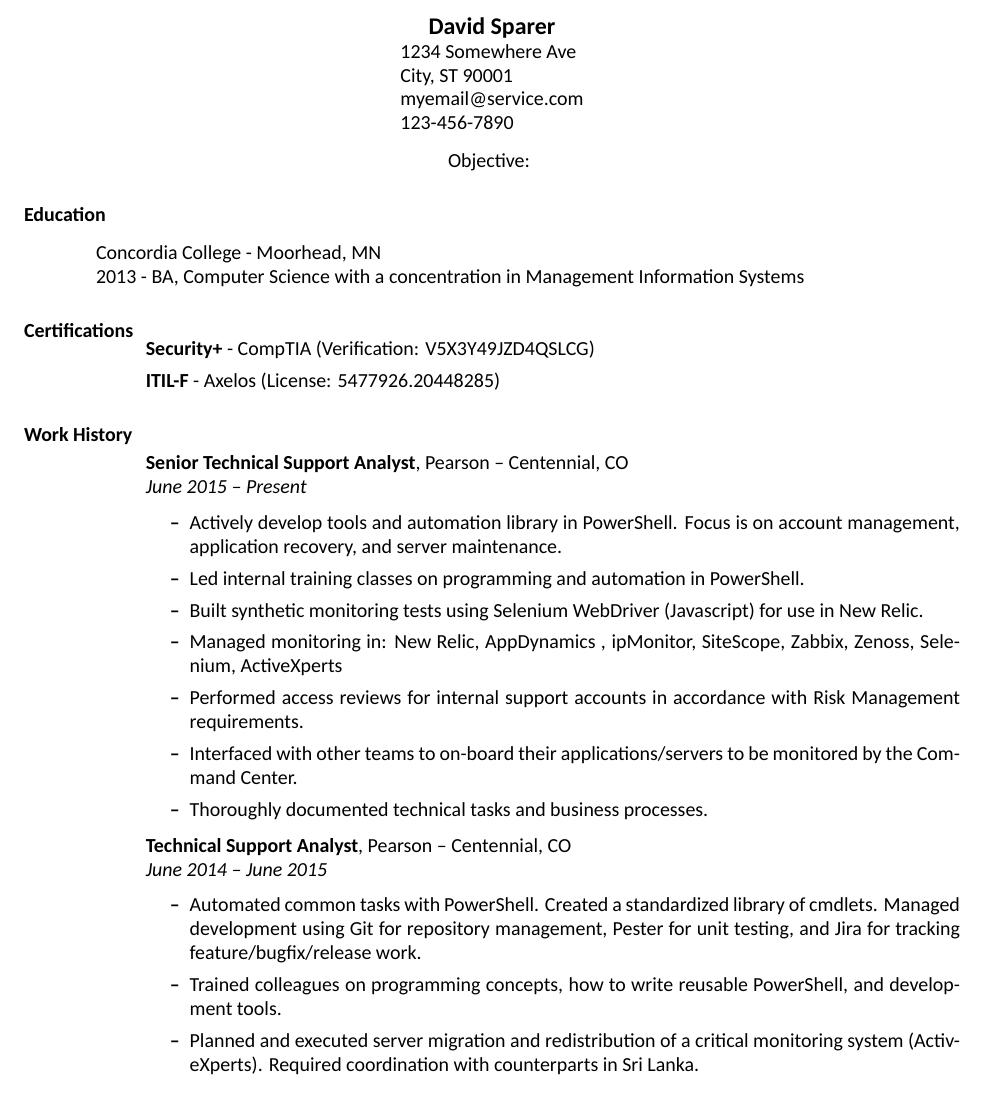
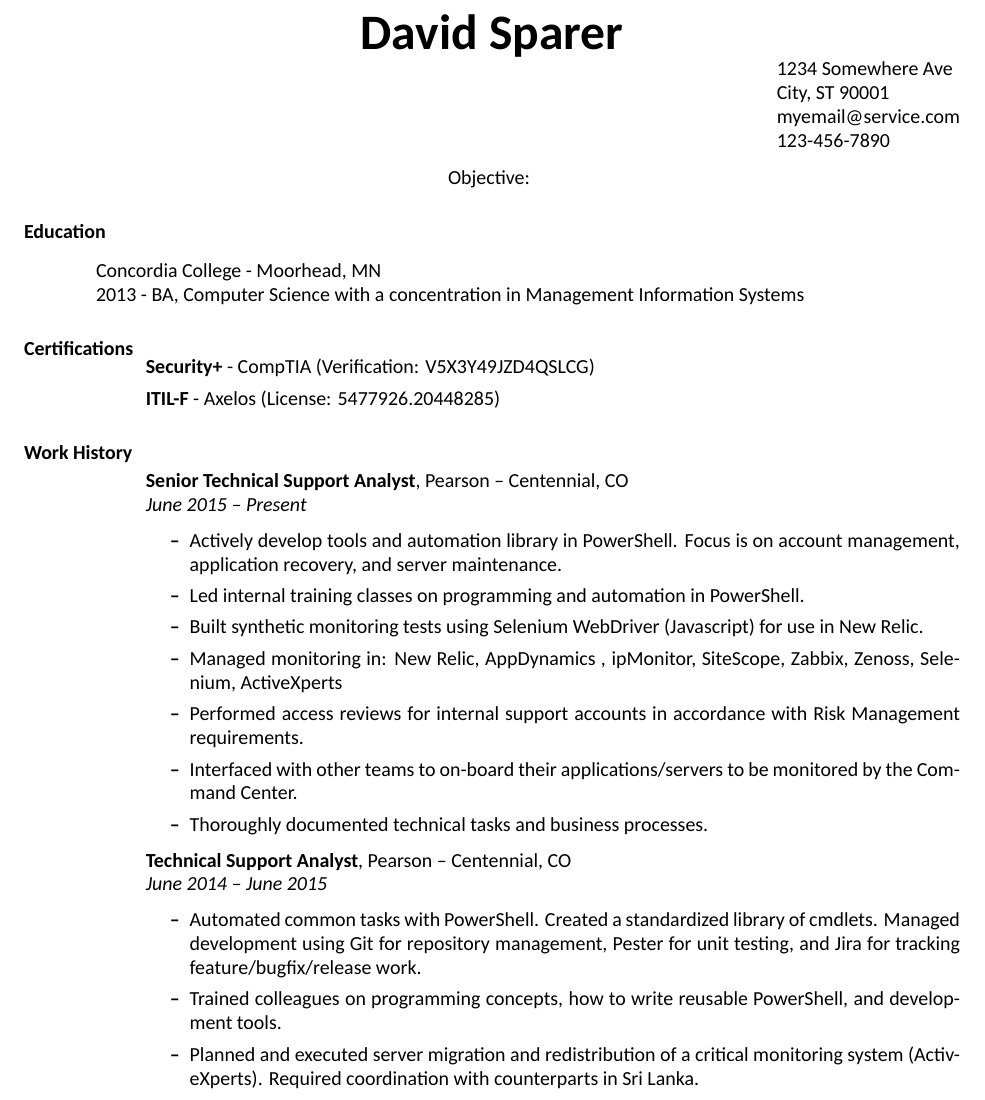
Before and after one commit to sparerd/resume, a LaTeX CV (master.tex): part of page 1 of 3, cut so that both start at the same text. Compiled offline with XeLaTeX; a missing font is replaced by an installed copy or a similar font.

Commit message:
set address to right side, made name larger

```diff
--- a/master.tex
+++ b/master.tex
@@ -18,10 +17,9 @@
 
 \begin{document}
 	\thispagestyle{empty} % this page does not have a header
-	\name{David Sparer}
-	\address{
-		\input{sections/contact}
-	}
+	\name{{\Huge David Sparer}}
+	\address{}
+	\address{\input{sections/contact}}
 
 
 	\begin{resume}
```
Also changed, not shown: master.tex (1 more changed lines).
